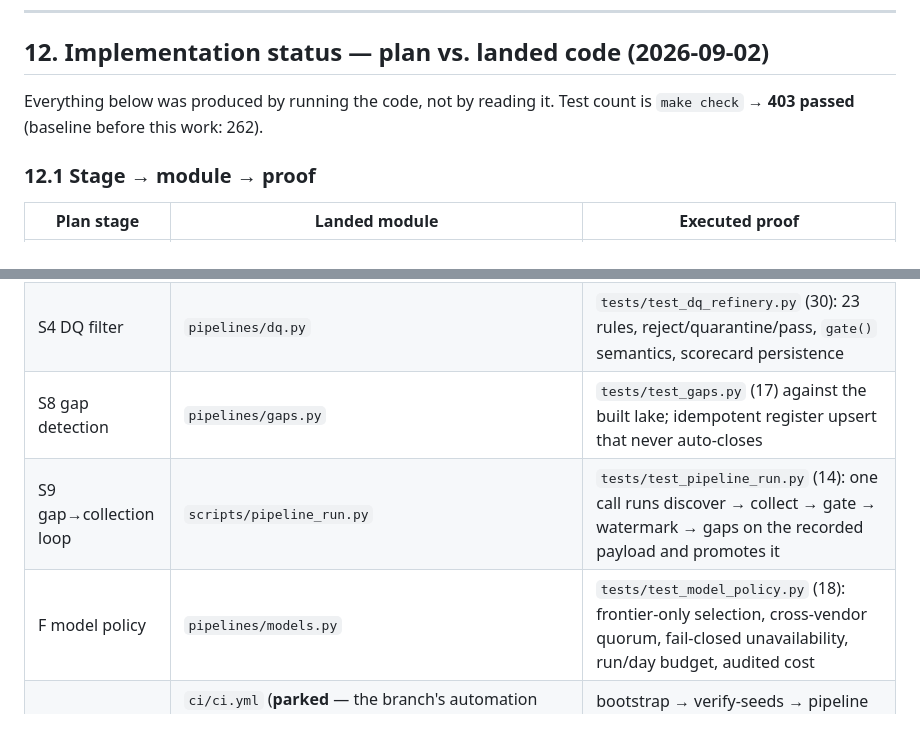
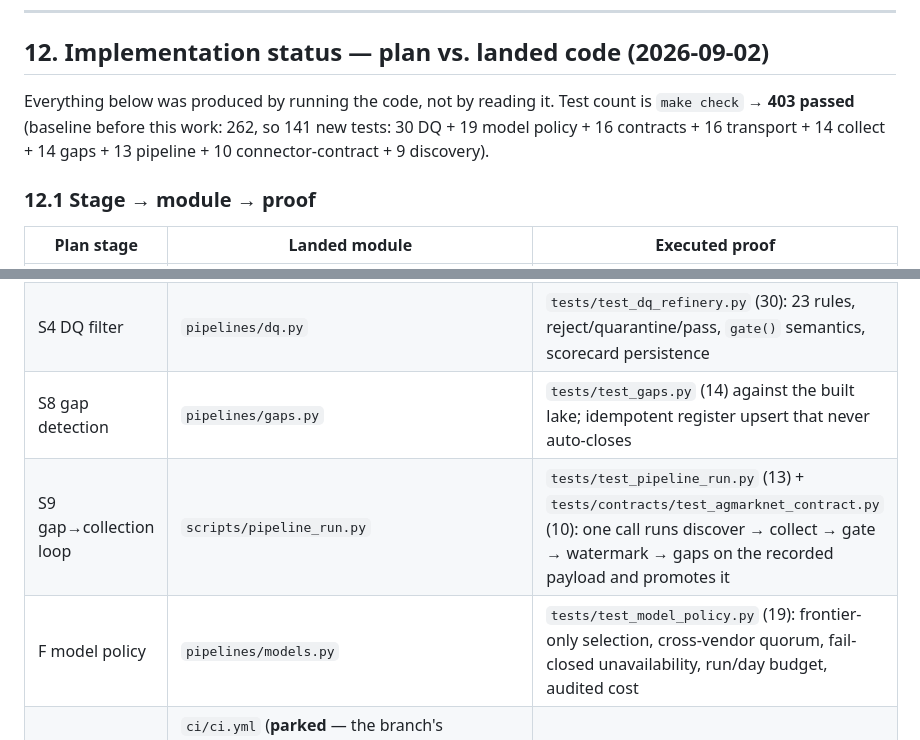
Before and after one commit to dipak77/AIKrishiDataLakeAgent, a Markdown page: docs/v7-plan.md, 2 parts joined by grey strips. GitHub-like rendering.

Commit message:
docs(v7-plan): correct §12.1 test counts to the measured collector numbers
Co-authored-by: arena-agent <297053741+arena-agent@users.noreply.github.com>

```diff
--- a/docs/v7-plan.md
+++ b/docs/v7-plan.md
@@ -764,7 +764,7 @@ score.
 ## 12. Implementation status — plan vs. landed code (2026-09-02)
 
 Everything below was produced by running the code, not by reading it. Test count
-is `make check` → **403 passed** (baseline before this work: 262).
+is `make check` → **403 passed** (baseline before this work: 262, so 141 new tests: 30 DQ + 19 model policy + 16 contracts + 16 transport + 14 collect + 14 gaps + 13 pipeline + 10 connector-contract + 9 discovery).
 
 ### 12.1 Stage → module → proof
 
@@ -776,7 +776,7 @@ is `make check` → **403 passed** (baseline before this work: 262).
 | S4 DQ filter | `pipelines/dq.py` | `tests/test_dq_refinery.py` (30): 23 rules, reject/quarantine/pass, `gate()` semantics, scorecard persistence |
-| S8 gap detection | `pipelines/gaps.py` | `tests/test_gaps.py` (17) against the built lake; idempotent register upsert that never auto-closes |
-| S9 gap→collection loop | `scripts/pipeline_run.py` | `tests/test_pipeline_run.py` (14): one call runs discover → collect → gate → watermark → gaps on the recorded payload and promotes it |
-| F model policy | `pipelines/models.py` | `tests/test_model_policy.py` (18): frontier-only selection, cross-vendor quorum, fail-closed unavailability, run/day budget, audited cost |
+| S8 gap detection | `pipelines/gaps.py` | `tests/test_gaps.py` (14) against the built lake; idempotent register upsert that never auto-closes |
+| S9 gap→collection loop | `scripts/pipeline_run.py` | `tests/test_pipeline_run.py` (13) + `tests/contracts/test_agmarknet_contract.py` (10): one call runs discover → collect → gate → watermark → gaps on the recorded payload and promotes it |
+| F model policy | `pipelines/models.py` | `tests/test_model_policy.py` (19): frontier-only selection, cross-vendor quorum, fail-closed unavailability, run/day budget, audited cost |
 | Ops: CI | `ci/ci.yml` (**parked** — the branch's automation token lacks the GitHub `workflows` permission, so it cannot be written to `.github/workflows/`; the file header carries the one-line activation command) | bootstrap → verify-seeds → pipeline replay smoke run, py3.10/3.11/3.12, `AGRILAKE_TRANSPORT=replay` so CI never dials out |
 
 ### 12.2 Deviations from the plan (deliberate, with reasons)
```
Also changed, not shown: other parts of docs/v7-plan.md (+3 -3 lines).
